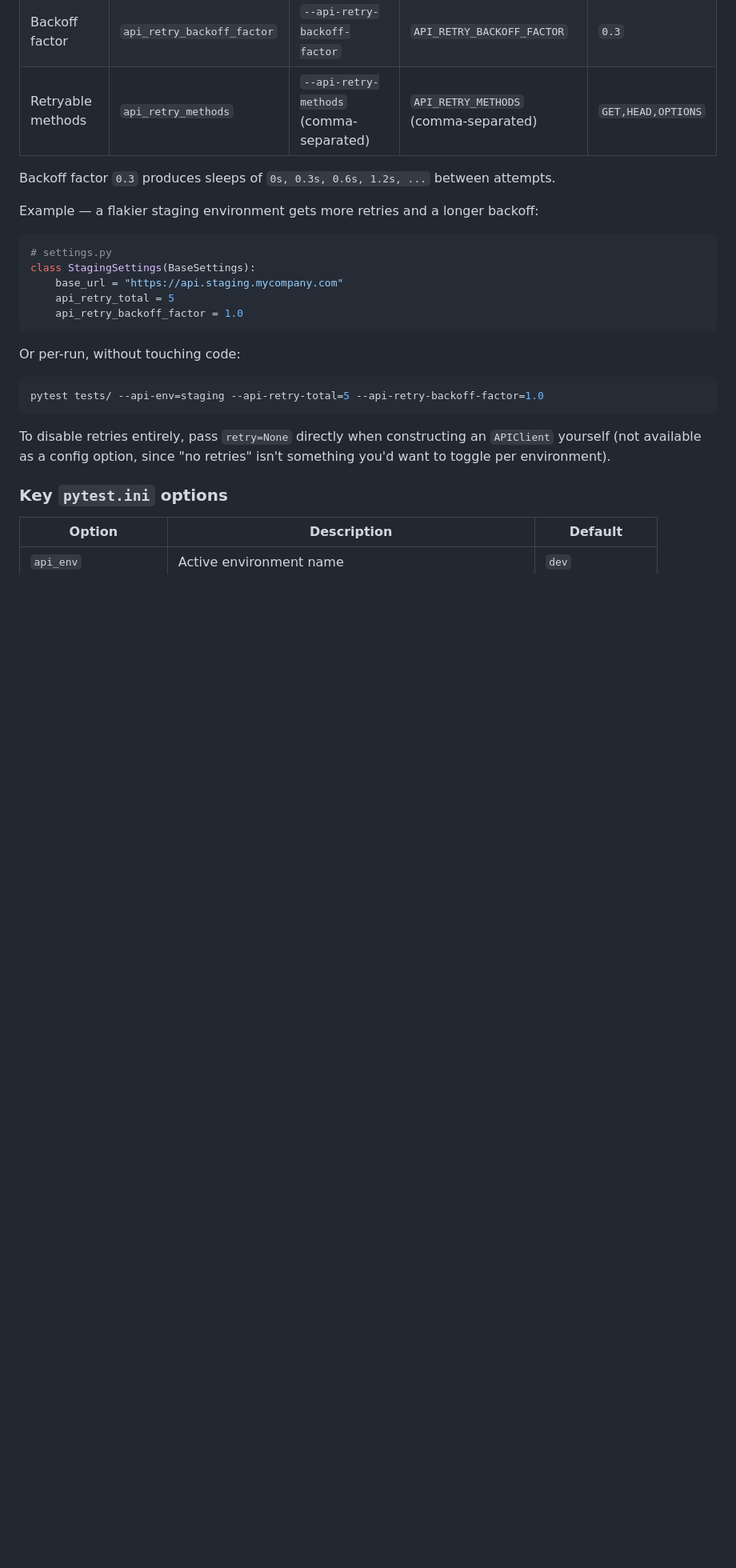
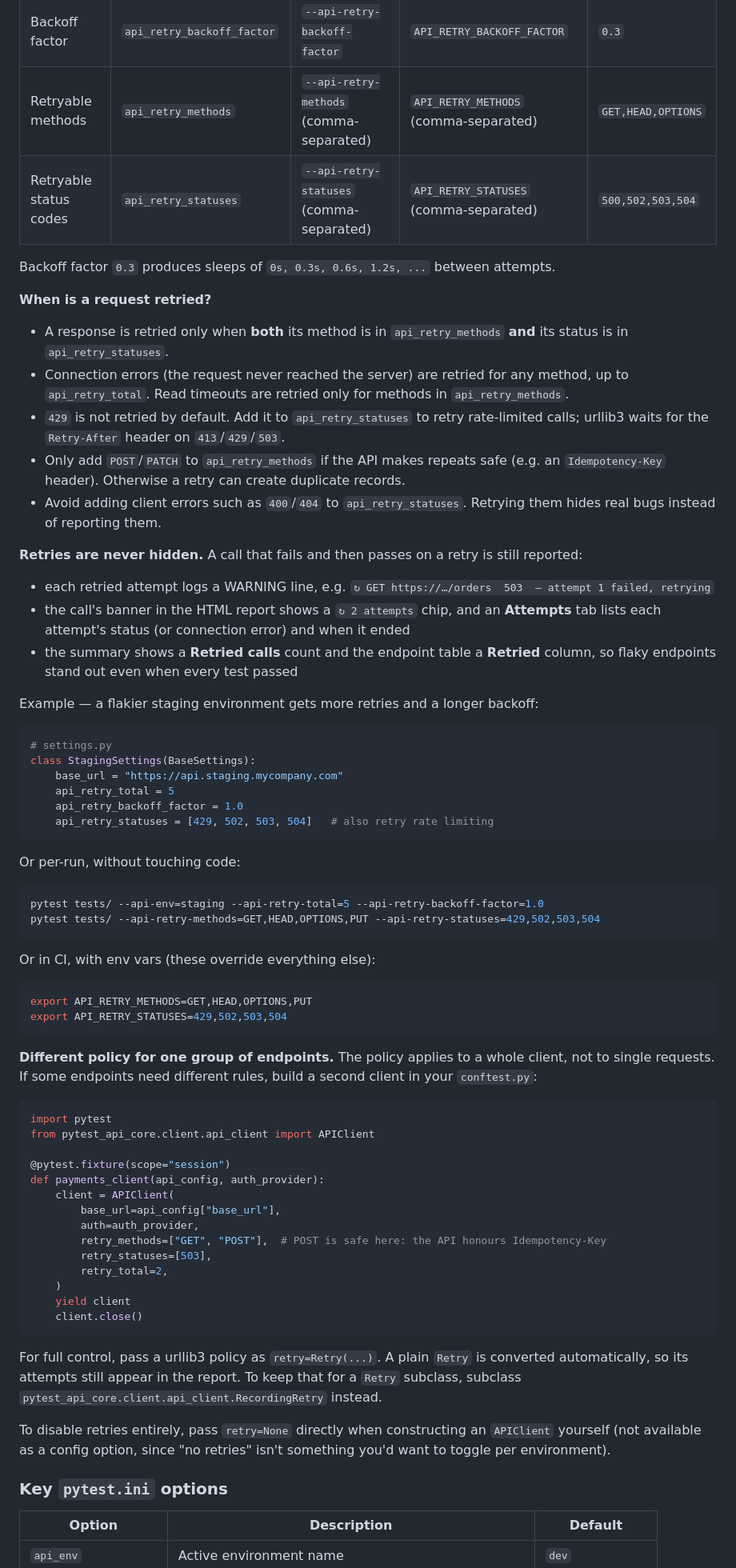
Before and after one commit to sksingh329/pytest-api-core-framework, a Markdown page: README.md, the part around the change printed below. Shown: that part at 80% size. GitHub-like rendering; blank space fills up the shorter version.

Commit message:
Implementation for retry in report (#1)

````diff
--- a/README.md
+++ b/README.md
@@ -109,8 +114,30 @@ responses using `urllib3.Retry`. All three knobs follow the same env var → CLI
 | Max retry attempts | `api_retry_total` | `--api-retry-total` | `API_RETRY_TOTAL` | `3` |
 | Backoff factor | `api_retry_backoff_factor` | `--api-retry-backoff-factor` | `API_RETRY_BACKOFF_FACTOR` | `0.3` |
 | Retryable methods | `api_retry_methods` | `--api-retry-methods` (comma-separated) | `API_RETRY_METHODS` (comma-separated) | `GET,HEAD,OPTIONS` |
+| Retryable status codes | `api_retry_statuses` | `--api-retry-statuses` (comma-separated) | `API_RETRY_STATUSES` (comma-separated) | `500,502,503,504` |
 
 Backoff factor `0.3` produces sleeps of `0s, 0.3s, 0.6s, 1.2s, ...` between attempts.
+
+**When is a request retried?**
+
+- A response is retried only when **both** its method is in `api_retry_methods` **and** its
+  status is in `api_retry_statuses`.
+- Connection errors (the request never reached the server) are retried for any method, up to
+  `api_retry_total`. Read timeouts are retried only for methods in `api_retry_methods`.
+- `429` is not retried by default. Add it to `api_retry_statuses` to retry rate-limited calls;
+  urllib3 waits for the `Retry-After` header on `413`/`429`/`503`.
+- Only add `POST`/`PATCH` to `api_retry_methods` if the API makes repeats safe (e.g. an
+  `Idempotency-Key` header). Otherwise a retry can create duplicate records.
+- Avoid adding client errors such as `400`/`404` to `api_retry_statuses`. Retrying them hides
+  real bugs instead of reporting them.
+
+**Retries are never hidden.** A call that fails and then passes on a retry is still reported:
+
+- each retried attempt logs a WARNING line, e.g. `↻ GET https://…/orders  503  — attempt 1 failed, retrying`
+- the call's banner in the HTML report shows a `↻ 2 attempts` chip, and an **Attempts** tab lists
+  each attempt's status (or connection error) and when it ended
+- the summary shows a **Retried calls** count and the endpoint table a **Retried** column, so
+  flaky endpoints stand out even when every test passed
 
 Example — a flakier staging environment gets more retries and a longer backoff:
 
@@ -120,13 +147,47 @@ class StagingSettings(BaseSettings):
     base_url = "https://api.staging.mycompany.com"
     api_retry_total = 5
     api_retry_backoff_factor = 1.0
+    api_retry_statuses = [429, 502, 503, 504]   # also retry rate limiting
 ```
 
 Or per-run, without touching code:
 
 ```bash
 pytest tests/ --api-env=staging --api-retry-total=5 --api-retry-backoff-factor=1.0
+pytest tests/ --api-retry-methods=GET,HEAD,OPTIONS,PUT --api-retry-statuses=429,502,503,504
 ```
+
+Or in CI, with env vars (these override everything else):
+
+```bash
+export API_RETRY_METHODS=GET,HEAD,OPTIONS,PUT
+export API_RETRY_STATUSES=429,502,503,504
+```
+
+**Different policy for one group of endpoints.** The policy applies to a whole client, not
+to single requests. If some endpoints need different rules, build a second client in your
+`conftest.py`:
+
+```python
+import pytest
+from pytest_api_core.client.api_client import APIClient
+
+@pytest.fixture(scope="session")
+def payments_client(api_config, auth_provider):
+    client = APIClient(
+        base_url=api_config["base_url"],
+        auth=auth_provider,
+        retry_methods=["GET", "POST"],  # POST is safe here: the API honours Idempotency-Key
+        retry_statuses=[503],
+        retry_total=2,
+    )
+    yield client
+    client.close()
+```
+
+For full control, pass a urllib3 policy as `retry=Retry(...)`. A plain `Retry` is converted
+automatically, so its attempts still appear in the report. To keep that for a `Retry` subclass,
+subclass `pytest_api_core.client.api_client.RecordingRetry` instead.
 
 To disable retries entirely, pass `retry=None` directly when constructing an
 `APIClient` yourself (not available as a config option, since "no retries" isn't
````
Also changed, not shown: other parts of README.md (+8 -3 lines), docs/QUICKSTART.md (+5 -0 lines), docs/images/report-retries.png (added), 8 other files.
